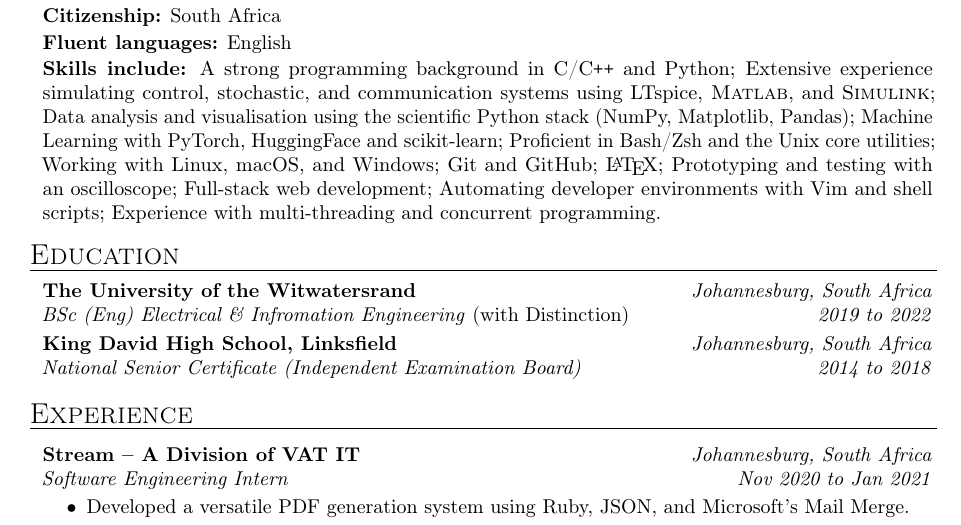
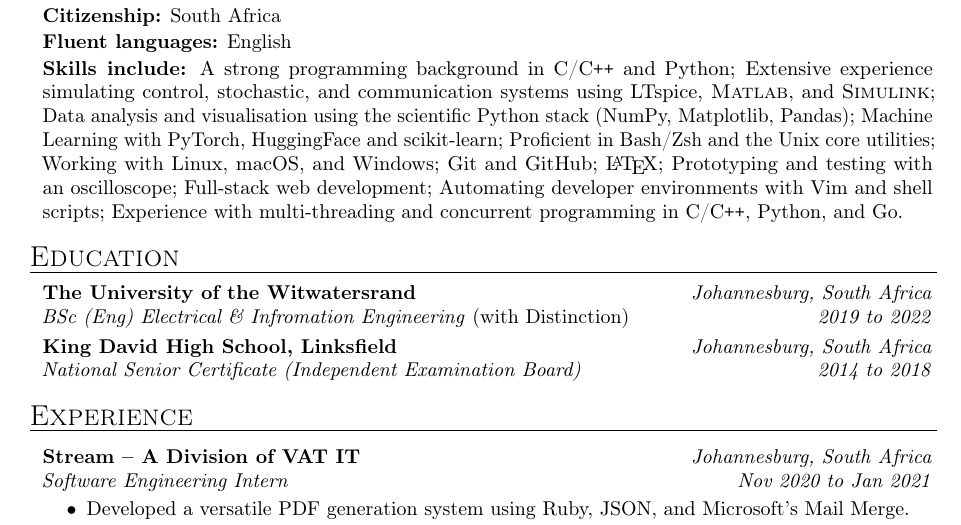
Before and after one commit to RyanSelesnik/Resume, a LaTeX document (main.tex): part of page 1 of 2, cut so that both start at the same text. Compiled offline with pdfLaTeX.

Commit message:
small changes

```diff
--- a/main.tex
+++ b/main.tex
@@ -96,7 +96,7 @@
         \textbf{Fluent languages:} English
 
         \generalInfoSkip
-        \textbf{Skills include:} A strong programming background in C/C\texttt{++} and Python; Extensive experience simulating control, stochastic, and communication systems using LTspice, \textsc{Matlab}, and \textsc{Simulink}; Data analysis and visualisation using the scientific Python stack (NumPy, Matplotlib, Pandas); Machine Learning with PyTorch, HuggingFace and scikit-learn; Proficient in Bash/Zsh and the Unix core utilities; Working with Linux, macOS, and Windows; Git and GitHub; {\LaTeX}; Prototyping and testing with an oscilloscope; Full-stack web development; Automating developer environments with Vim and shell scripts; Experience with multi-threading and concurrent programming.
+            \textbf{Skills include:} A strong programming background in C/C\texttt{++} and Python; Extensive experience simulating control, stochastic, and communication systems using LTspice, \textsc{Matlab}, and \textsc{Simulink}; Data analysis and visualisation using the scientific Python stack (NumPy, Matplotlib, Pandas); Machine Learning with PyTorch, HuggingFace and scikit-learn; Proficient in Bash/Zsh and the Unix core utilities; Working with Linux, macOS, and Windows; Git and GitHub; {\LaTeX}; Prototyping and testing with an oscilloscope; Full-stack web development; Automating developer environments with Vim and shell scripts; Experience with multi-threading and concurrent programming in C/C\texttt{++}, Python, and Go.
 
     \end{mysection}
 \begin{mysection}{Education}
```
Also changed, not shown: main.pdf.
